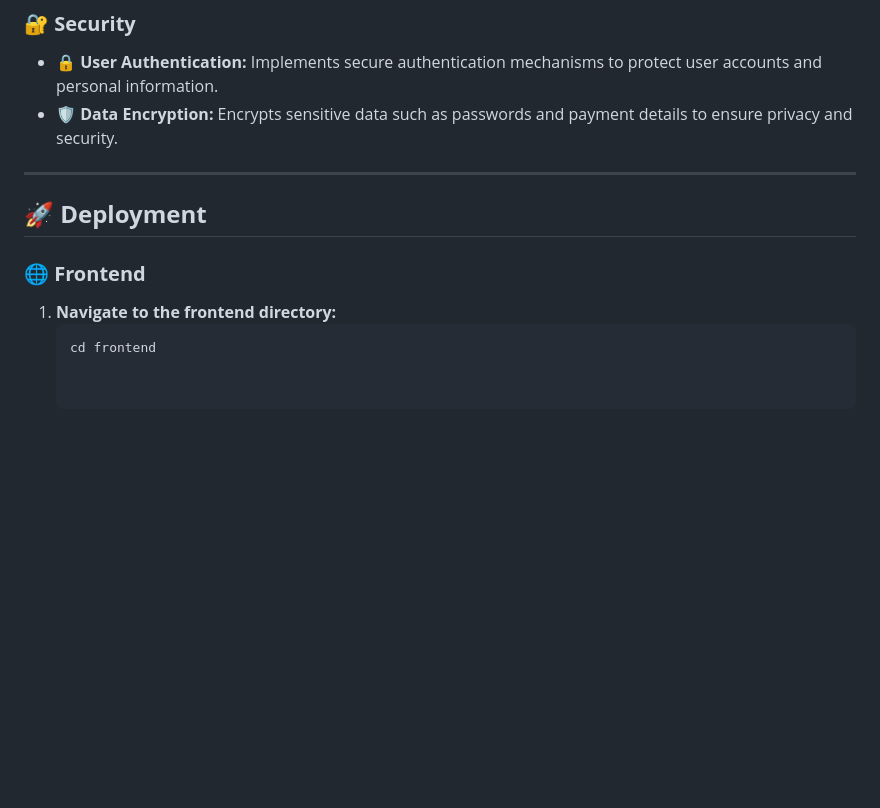
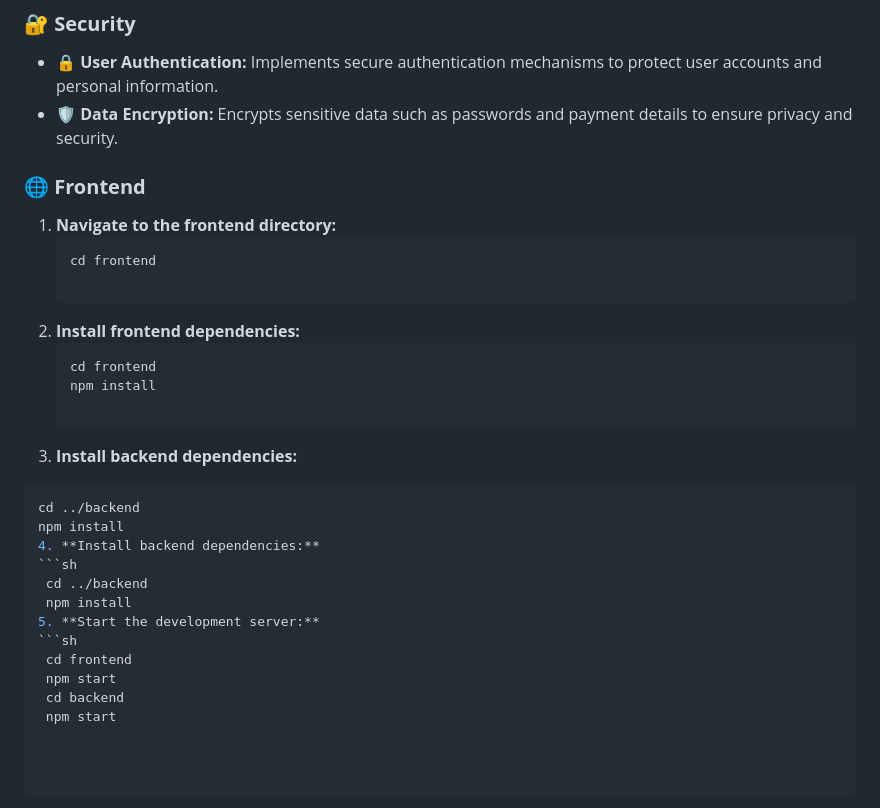
Before and after one commit to badhanhitesh/MovieMate, a Markdown page: README.md, the part around the change. GitHub-like rendering; blank space fills up the shorter version.

````diff
--- a/README.md
+++ b/README.md
@@ -80,12 +80,30 @@ MovieMate is an online platform for managing movie bookings, seat selection, and
 - **🔒 User Authentication:** Implements secure authentication mechanisms to protect user accounts and personal information.
 - **🛡️ Data Encryption:** Encrypts sensitive data such as passwords and payment details to ensure privacy and security.
 
----
 
-## 🚀 **Deployment**
 
 ### 🌐 **Frontend**
 
 1. **Navigate to the frontend directory:**
    ```bash
    cd frontend
+
+2. **Install frontend dependencies:**
+   ```sh
+   cd frontend
+   npm install
+
+3. **Install backend dependencies:**
+  ```sh
+  cd ../backend
+  npm install
+4. **Install backend dependencies:**
+ ```sh
+   cd ../backend
+   npm install
+5. **Start the development server:**
+ ```sh
+   cd frontend
+   npm start
+   cd backend
+   npm start
````
